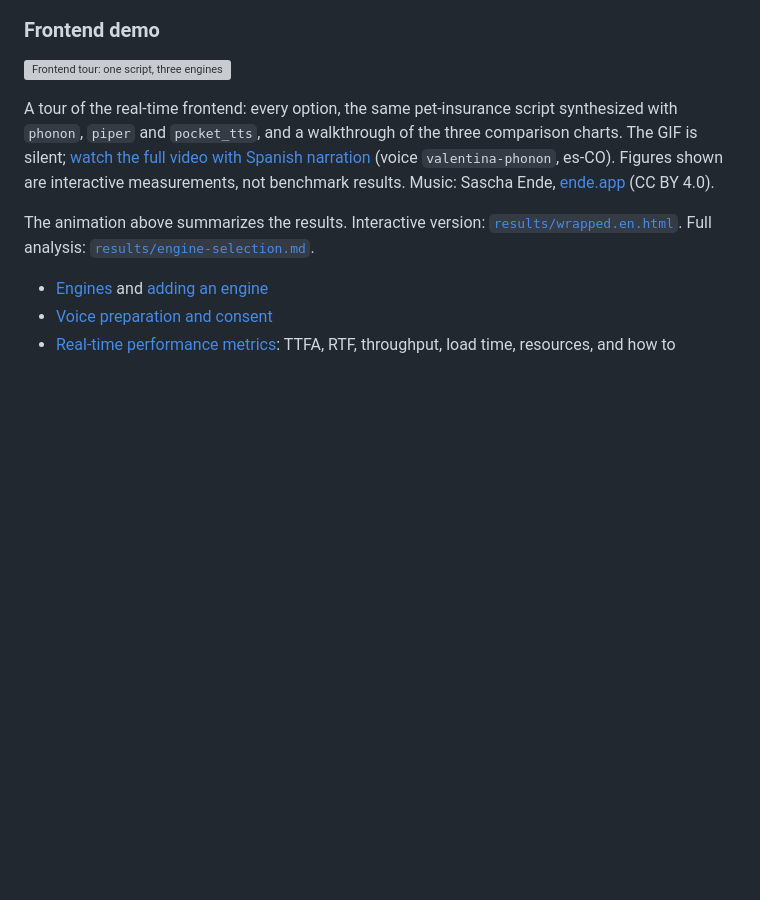
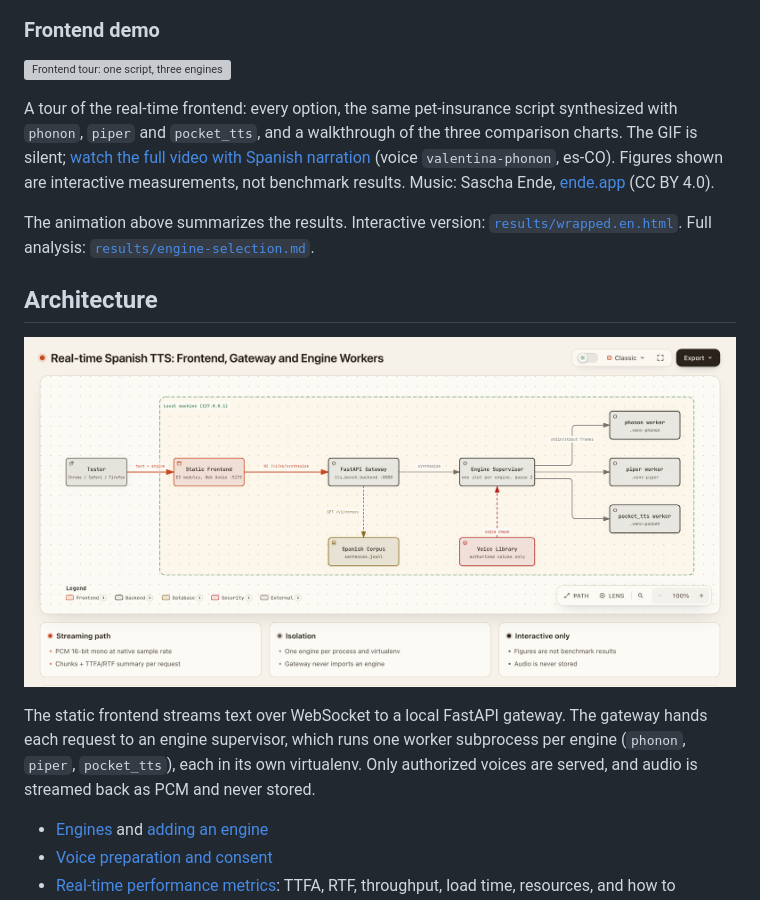
Before and after one commit to josearangos/realtime-tts-es-bench, a Markdown page: README.md, the part around the change. GitHub-like rendering; pictures changed too: docs/assets/architecture.png (added); blank space fills up the shorter version; grey boxes are pictures that could not be loaded.

Commit message:
Add architecture diagram to README and ignore .archify

```diff
--- a/README.md
+++ b/README.md
@@ -11,6 +11,12 @@ Benchmark of real-time Spanish text-to-speech engines for call center use.
 A tour of the real-time frontend: every option, the same pet-insurance script synthesized with `phonon`, `piper` and `pocket_tts`, and a walkthrough of the three comparison charts. The GIF is silent; [watch the full video with Spanish narration](docs/assets/demo-peluditos.mp4) (voice `valentina-phonon`, es-CO). Figures shown are interactive measurements, not benchmark results. Music: Sascha Ende, [ende.app](https://ende.app/en) (CC BY 4.0).
 
 The animation above summarizes the results. Interactive version: [`results/wrapped.en.html`](results/wrapped.en.html). Full analysis: [`results/engine-selection.md`](results/engine-selection.md).
+
+## Architecture
+
+![Architecture: static frontend, FastAPI gateway, engine supervisor and per-engine workers](docs/assets/architecture.png)
+
+The static frontend streams text over WebSocket to a local FastAPI gateway. The gateway hands each request to an engine supervisor, which runs one worker subprocess per engine (`phonon`, `piper`, `pocket_tts`), each in its own virtualenv. Only authorized voices are served, and audio is streamed back as PCM and never stored.
 
 - [Engines](docs/engines.md) and [adding an engine](docs/adding-an-engine.md)
 - [Voice preparation and consent](docs/voice-preparation.md)
```
Also changed, not shown: 1 other file.
